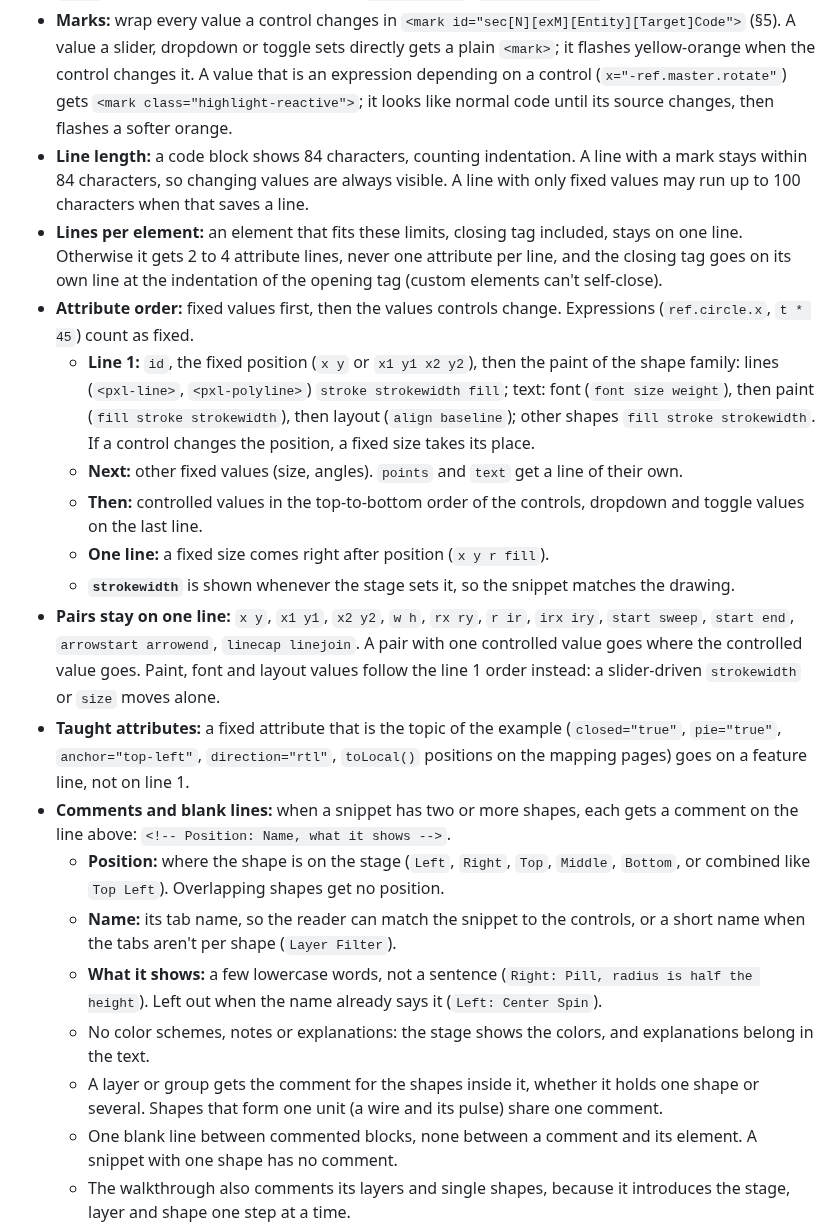
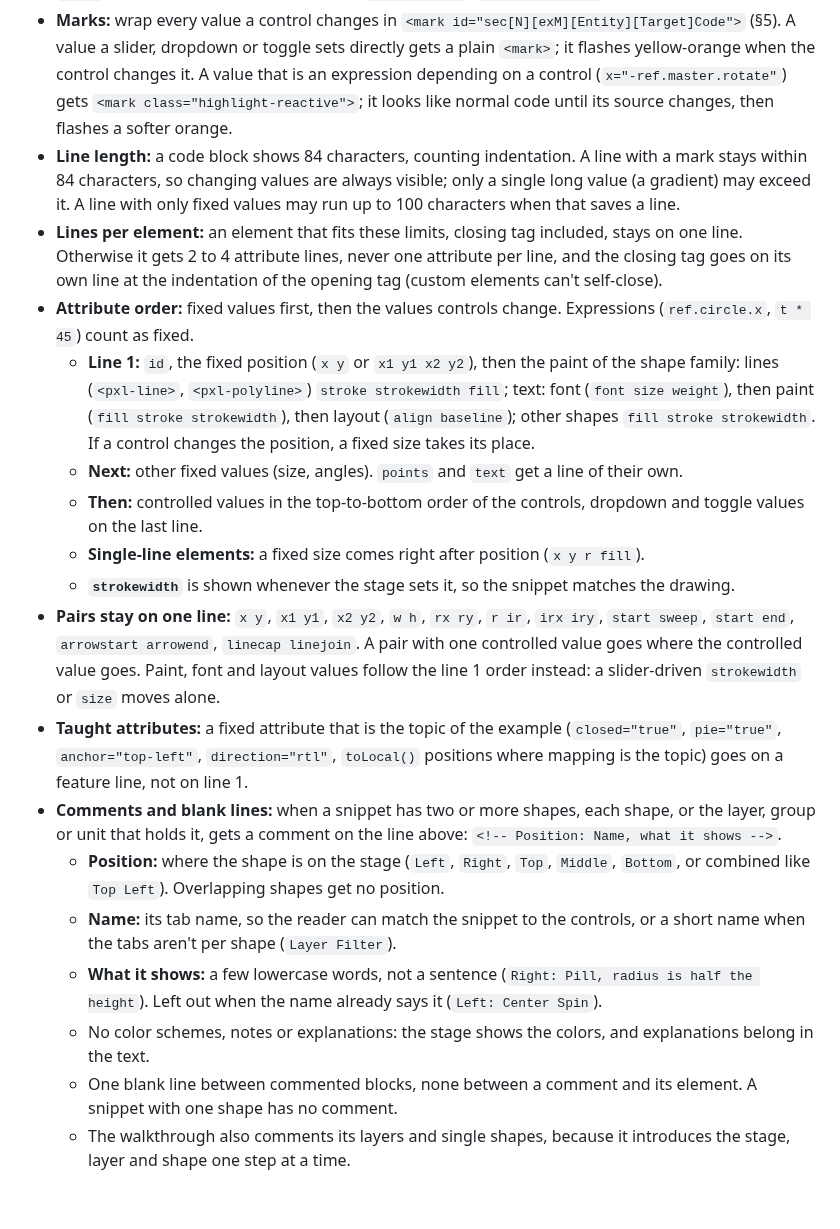
Before and after one commit to woodoo-labs/kilopixel, a Markdown page: docs/DOCS_STANDARDS.md, the part around the change. GitHub-like rendering; blank space fills up the shorter version.

Commit message:
docs(standards): tighter comment rule, toLocal() wording, single-line elements, long values
Co-Authored-By: Claude Opus 5.5 <noreply@anthropic.com>

```diff
--- a/docs/DOCS_STANDARDS.md
+++ b/docs/DOCS_STANDARDS.md
@@ -82,22 +82,21 @@ A snippet shows the markup behind the demo, as short and easy to scan as possibl
 * **Only the topic:** leave out the grid, axes, dimension arrows, annotations, decorative shapes and tracking dots.
 * **Short IDs:** `id="circle"`, `id="master"`, `id="line1"`, `id="angle"` instead of page IDs (`sec5Circle1`); `ref.*` expressions use the same names (`ref.master.x`, `ref.angle.value`).
 * **Marks:** wrap every value a control changes in `<mark id="sec[N][exM][Entity][Target]Code">` (§5). A value a slider, dropdown or toggle sets directly gets a plain `<mark>`; it flashes yellow-orange when the control changes it. A value that is an expression depending on a control (`x="-ref.master.rotate"`) gets `<mark class="highlight-reactive">`; it looks like normal code until its source changes, then flashes a softer orange.
-* **Line length:** a code block shows 84 characters, counting indentation. A line with a mark stays within 84 characters, so changing values are always visible. A line with only fixed values may run up to 100 characters when that saves a line.
+* **Line length:** a code block shows 84 characters, counting indentation. A line with a mark stays within 84 characters, so changing values are always visible; only a single long value (a gradient) may exceed it. A line with only fixed values may run up to 100 characters when that saves a line.
 * **Lines per element:** an element that fits these limits, closing tag included, stays on one line. Otherwise it gets 2 to 4 attribute lines, never one attribute per line, and the closing tag goes on its own line at the indentation of the opening tag (custom elements can't self-close).
 * **Attribute order:** fixed values first, then the values controls change. Expressions (`ref.circle.x`, `t * 45`) count as fixed.
   * **Line 1:** `id`, the fixed position (`x y` or `x1 y1 x2 y2`), then the paint of the shape family: lines (`<pxl-line>`, `<pxl-polyline>`) `stroke strokewidth fill`; text: font (`font size weight`), then paint (`fill stroke strokewidth`), then layout (`align baseline`); other shapes `fill stroke strokewidth`. If a control changes the position, a fixed size takes its place.
   * **Next:** other fixed values (size, angles). `points` and `text` get a line of their own.
   * **Then:** controlled values in the top-to-bottom order of the controls, dropdown and toggle values on the last line.
-  * **One line:** a fixed size comes right after position (`x y r fill`).
+  * **Single-line elements:** a fixed size comes right after position (`x y r fill`).
   * **`strokewidth`** is shown whenever the stage sets it, so the snippet matches the drawing.
 * **Pairs stay on one line:** `x y`, `x1 y1`, `x2 y2`, `w h`, `rx ry`, `r ir`, `irx iry`, `start sweep`, `start end`, `arrowstart arrowend`, `linecap linejoin`. A pair with one controlled value goes where the controlled value goes. Paint, font and layout values follow the line 1 order instead: a slider-driven `strokewidth` or `size` moves alone.
-* **Taught attributes:** a fixed attribute that is the topic of the example (`closed="true"`, `pie="true"`, `anchor="top-left"`, `direction="rtl"`, `toLocal()` positions on the mapping pages) goes on a feature line, not on line 1.
-* **Comments and blank lines:** when a snippet has two or more shapes, each gets a comment on the line above: `<!-- Position: Name, what it shows -->`.
+* **Taught attributes:** a fixed attribute that is the topic of the example (`closed="true"`, `pie="true"`, `anchor="top-left"`, `direction="rtl"`, `toLocal()` positions where mapping is the topic) goes on a feature line, not on line 1.
+* **Comments and blank lines:** when a snippet has two or more shapes, each shape, or the layer, group or unit that holds it, gets a comment on the line above: `<!-- Position: Name, what it shows -->`.
   * **Position:** where the shape is on the stage (`Left`, `Right`, `Top`, `Middle`, `Bottom`, or combined like `Top Left`). Overlapping shapes get no position.
   * **Name:** its tab name, so the reader can match the snippet to the controls, or a short name when the tabs aren't per shape (`Layer Filter`).
   * **What it shows:** a few lowercase words, not a sentence (`Right: Pill, radius is half the height`). Left out when the name already says it (`Left: Center Spin`).
   * No color schemes, notes or explanations: the stage shows the colors, and explanations belong in the text.
-  * A layer or group gets the comment for the shapes inside it, whether it holds one shape or several. Shapes that form one unit (a wire and its pulse) share one comment.
   * One blank line between commented blocks, none between a comment and its element. A snippet with one shape has no comment.
   * The walkthrough also comments its layers and single shapes, because it introduces the stage, layer and shape one step at a time.
 
```
